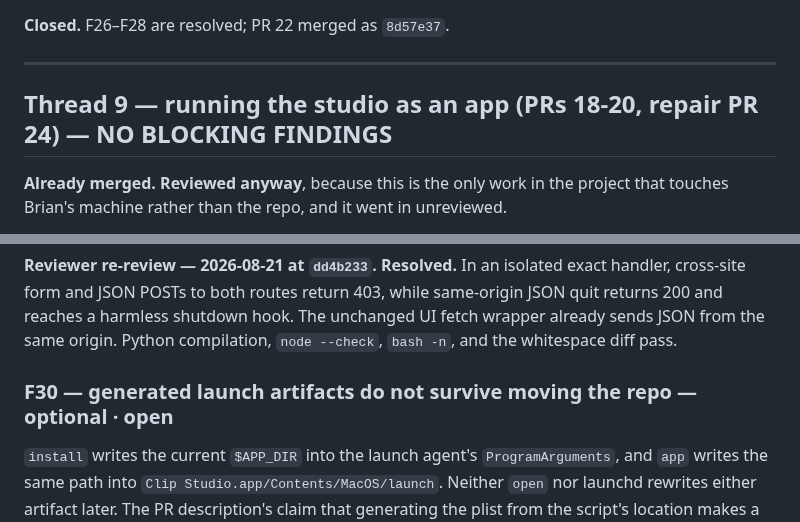
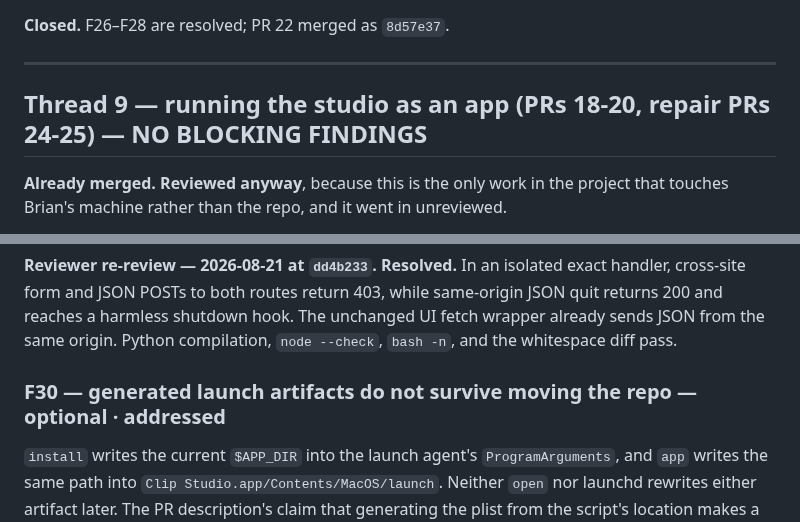
Before and after one commit to bsze24/yt-clip-marker, a Markdown page: docs/coordination/REVIEW.md, 2 parts joined by grey strips. GitHub-like rendering.

```diff
--- a/docs/coordination/REVIEW.md
+++ b/docs/coordination/REVIEW.md
@@ -516,7 +516,7 @@ rather than through the keyboard. Worth a real keypress before merge.
 
 ---
 
-## Thread 9 — running the studio as an app (PRs 18-20, repair PR 24) — NO BLOCKING FINDINGS
+## Thread 9 — running the studio as an app (PRs 18-20, repair PRs 24-25) — NO BLOCKING FINDINGS
 
 **Already merged. Reviewed anyway**, because this is the only work in the project that touches
 Brian's machine rather than the repo, and it went in unreviewed.
@@ -572,7 +572,7 @@ cross-site form and JSON POSTs to both routes return 403, while same-origin JSON
 and reaches a harmless shutdown hook. The unchanged UI fetch wrapper already sends JSON from the
 same origin. Python compilation, `node --check`, `bash -n`, and the whitespace diff pass.
 
-### F30 — generated launch artifacts do not survive moving the repo — optional · open
+### F30 — generated launch artifacts do not survive moving the repo — optional · addressed
 
 `install` writes the current `$APP_DIR` into the launch agent's `ProgramArguments`, and `app`
 writes the same path into `Clip Studio.app/Contents/MacOS/launch`. Neither `open` nor launchd
```
Also changed, not shown: other parts of docs/coordination/REVIEW.md (+25 -5 lines).
